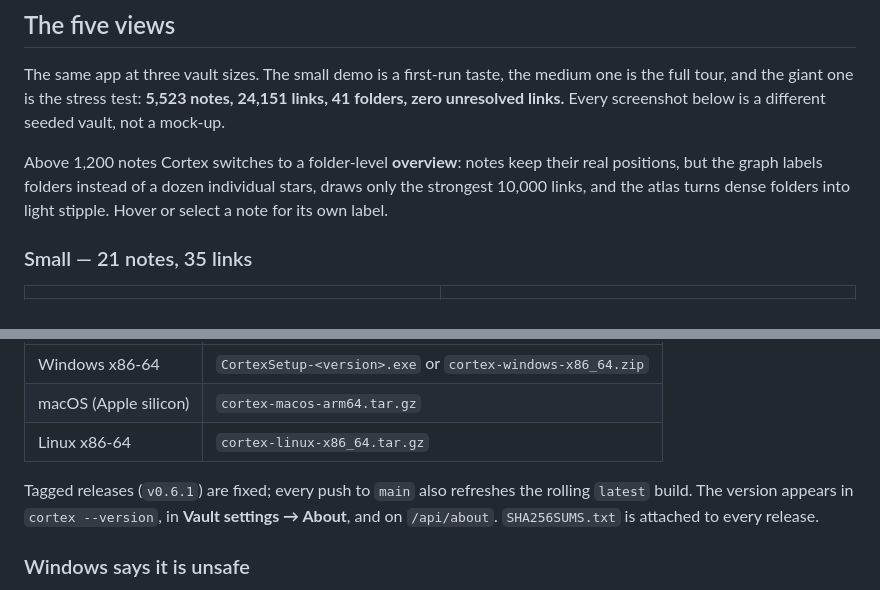
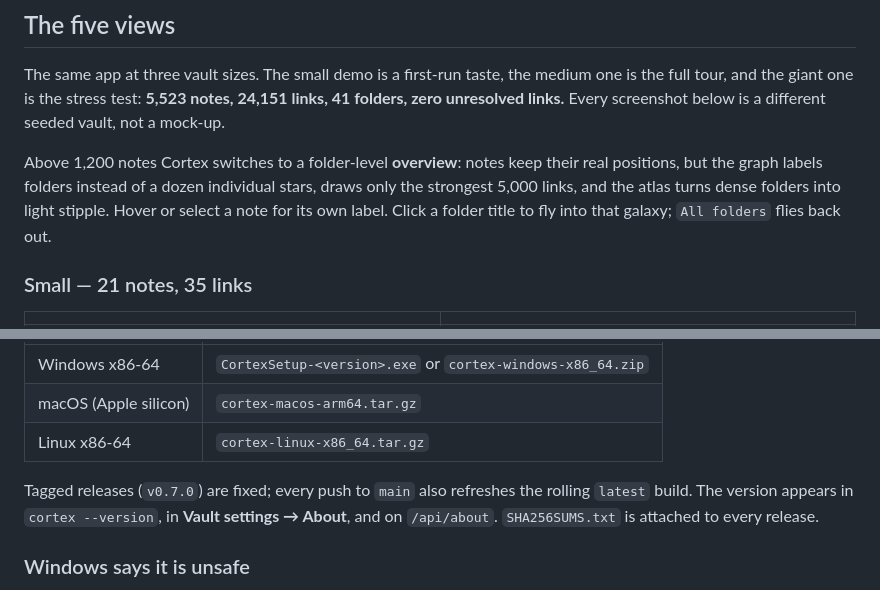
Before and after one commit to thijnperd/obsidian-cortex, a Markdown page: README.md, 2 parts joined by grey strips. Rendered like a GitHub page.

```diff
--- a/README.md
+++ b/README.md
@@ -23,8 +23,9 @@ below is a different seeded vault, not a mock-up.
 
 Above 1,200 notes Cortex switches to a folder-level **overview**: notes keep
 their real positions, but the graph labels folders instead of a dozen
-individual stars, draws only the strongest 10,000 links, and the atlas turns
+individual stars, draws only the strongest 5,000 links, and the atlas turns
 dense folders into light stipple. Hover or select a note for its own label.
+Click a folder title to fly into that galaxy; `All folders` flies back out.
 
 ### Small — 21 notes, 35 links
 
@@ -302,7 +306,7 @@ https://github.com/thijnperd/obsidian-cortex/releases
 | macOS (Apple silicon) | `cortex-macos-arm64.tar.gz` |
 | Linux x86-64 | `cortex-linux-x86_64.tar.gz` |
 
-Tagged releases (`v0.6.1`) are fixed; every push to `main` also refreshes the
+Tagged releases (`v0.7.0`) are fixed; every push to `main` also refreshes the
 rolling `latest` build. The version appears in `cortex --version`, in **Vault
 settings → About**, and on `/api/about`. `SHA256SUMS.txt` is attached to every
 release.
```
Also changed, not shown: other parts of README.md (+6 -3 lines), docs/screenshots/giant/01-graph.jpg, docs/screenshots/giant/02-brain.jpg, 10 other files.
